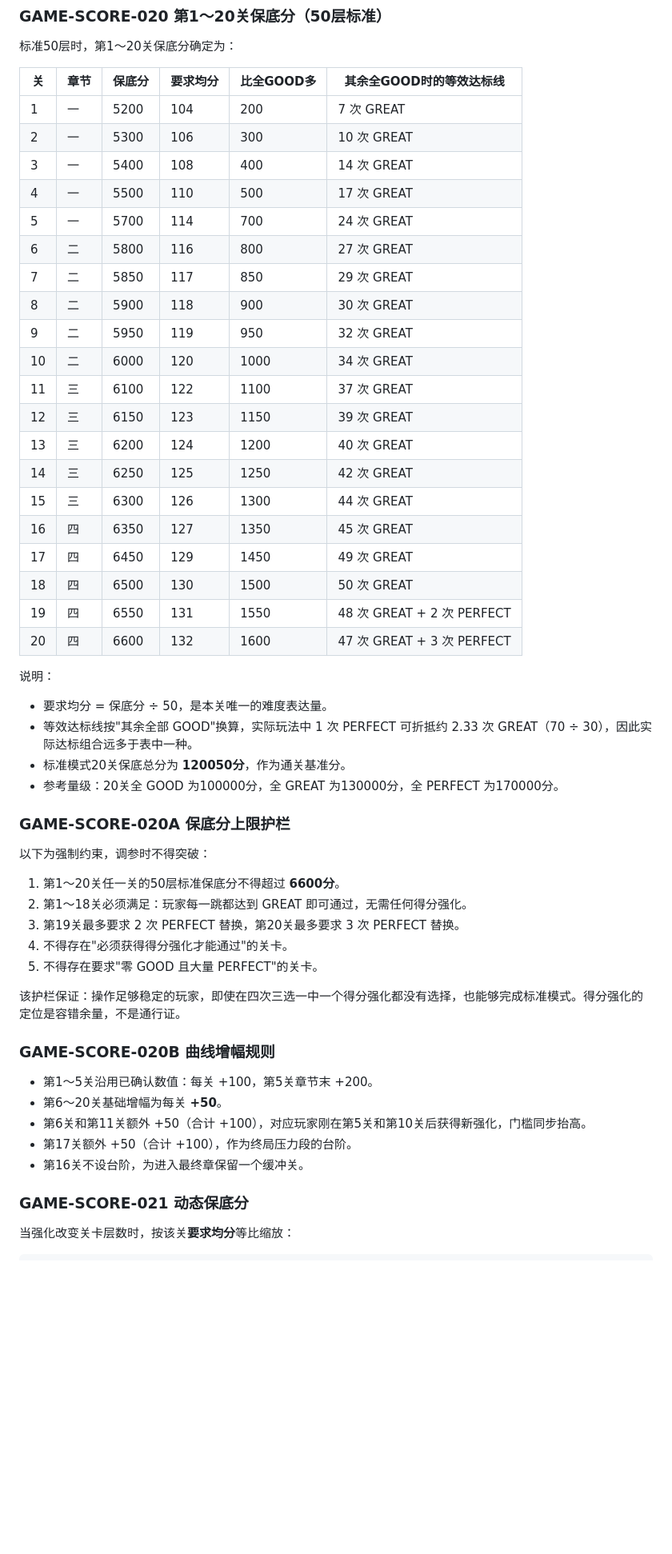
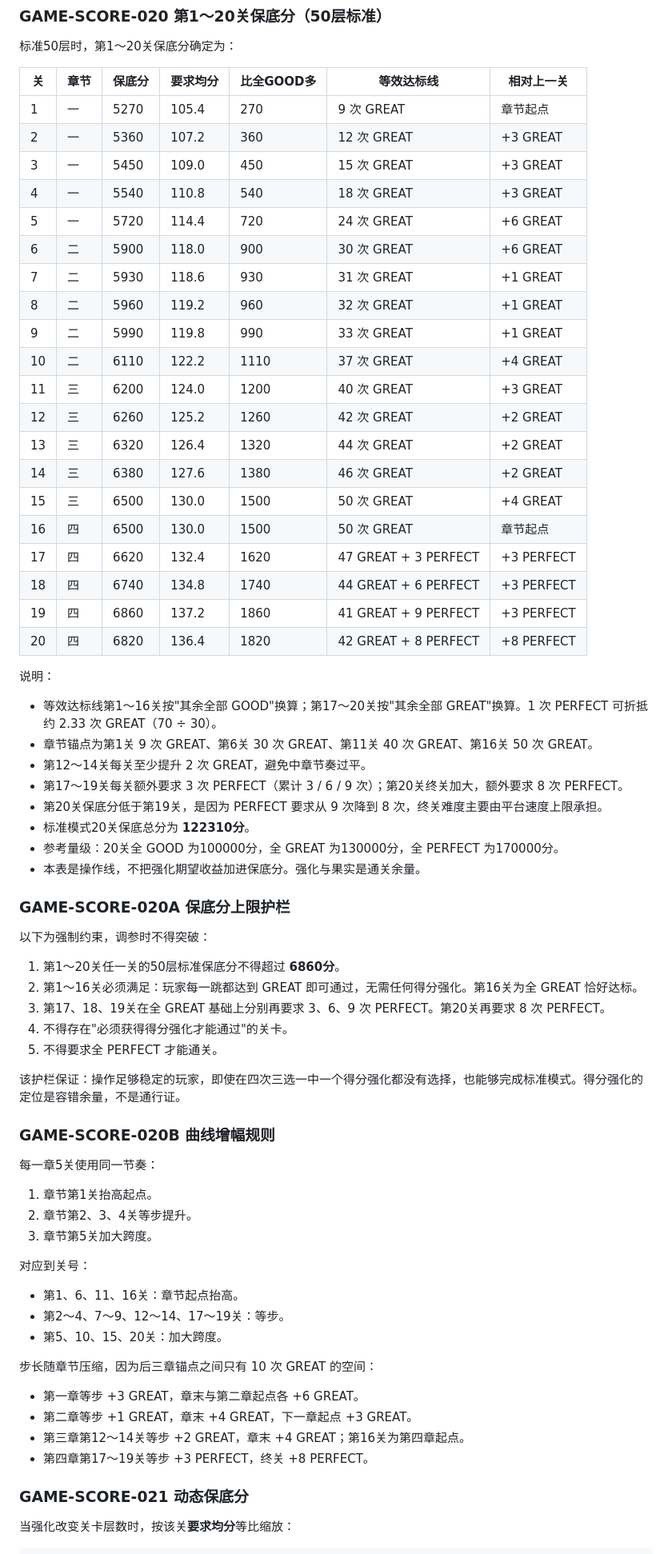
Before and after one commit to zhengweiqw/2026ballgame, a Markdown page: PRD/评分与通关规则.md, the part around one of its changes. Shown at 80% size. Drawn GitHub-style; blank space fills up the shorter version.

```diff
--- a/PRD/评分与通关规则.md
+++ b/PRD/评分与通关规则.md
@@ -341,55 +341,72 @@ GOOD数量 × 100
 
 标准50层时，第1～20关保底分确定为：
 
-| 关 | 章节 | 保底分 | 要求均分 | 比全GOOD多 | 其余全GOOD时的等效达标线 |
-|---|---|---|---|---|---|
-| 1 | 一 | 5200 | 104 | 200 | 7 次 GREAT |
-| 2 | 一 | 5300 | 106 | 300 | 10 次 GREAT |
-| 3 | 一 | 5400 | 108 | 400 | 14 次 GREAT |
-| 4 | 一 | 5500 | 110 | 500 | 17 次 GREAT |
-| 5 | 一 | 5700 | 114 | 700 | 24 次 GREAT |
-| 6 | 二 | 5800 | 116 | 800 | 27 次 GREAT |
-| 7 | 二 | 5850 | 117 | 850 | 29 次 GREAT |
-| 8 | 二 | 5900 | 118 | 900 | 30 次 GREAT |
-| 9 | 二 | 5950 | 119 | 950 | 32 次 GREAT |
-| 10 | 二 | 6000 | 120 | 1000 | 34 次 GREAT |
-| 11 | 三 | 6100 | 122 | 1100 | 37 次 GREAT |
-| 12 | 三 | 6150 | 123 | 1150 | 39 次 GREAT |
-| 13 | 三 | 6200 | 124 | 1200 | 40 次 GREAT |
-| 14 | 三 | 6250 | 125 | 1250 | 42 次 GREAT |
-| 15 | 三 | 6300 | 126 | 1300 | 44 次 GREAT |
-| 16 | 四 | 6350 | 127 | 1350 | 45 次 GREAT |
-| 17 | 四 | 6450 | 129 | 1450 | 49 次 GREAT |
-| 18 | 四 | 6500 | 130 | 1500 | 50 次 GREAT |
-| 19 | 四 | 6550 | 131 | 1550 | 48 次 GREAT + 2 次 PERFECT |
-| 20 | 四 | 6600 | 132 | 1600 | 47 次 GREAT + 3 次 PERFECT |
+| 关 | 章节 | 保底分 | 要求均分 | 比全GOOD多 | 等效达标线 | 相对上一关 |
+|---|---|---|---|---|---|---|
+| 1 | 一 | 5270 | 105.4 | 270 | 9 次 GREAT | 章节起点 |
+| 2 | 一 | 5360 | 107.2 | 360 | 12 次 GREAT | +3 GREAT |
+| 3 | 一 | 5450 | 109.0 | 450 | 15 次 GREAT | +3 GREAT |
+| 4 | 一 | 5540 | 110.8 | 540 | 18 次 GREAT | +3 GREAT |
+| 5 | 一 | 5720 | 114.4 | 720 | 24 次 GREAT | +6 GREAT |
+| 6 | 二 | 5900 | 118.0 | 900 | 30 次 GREAT | +6 GREAT |
+| 7 | 二 | 5930 | 118.6 | 930 | 31 次 GREAT | +1 GREAT |
+| 8 | 二 | 5960 | 119.2 | 960 | 32 次 GREAT | +1 GREAT |
+| 9 | 二 | 5990 | 119.8 | 990 | 33 次 GREAT | +1 GREAT |
+| 10 | 二 | 6110 | 122.2 | 1110 | 37 次 GREAT | +4 GREAT |
+| 11 | 三 | 6200 | 124.0 | 1200 | 40 次 GREAT | +3 GREAT |
+| 12 | 三 | 6260 | 125.2 | 1260 | 42 次 GREAT | +2 GREAT |
+| 13 | 三 | 6320 | 126.4 | 1320 | 44 次 GREAT | +2 GREAT |
+| 14 | 三 | 6380 | 127.6 | 1380 | 46 次 GREAT | +2 GREAT |
+| 15 | 三 | 6500 | 130.0 | 1500 | 50 次 GREAT | +4 GREAT |
+| 16 | 四 | 6500 | 130.0 | 1500 | 50 次 GREAT | 章节起点 |
+| 17 | 四 | 6620 | 132.4 | 1620 | 47 GREAT + 3 PERFECT | +3 PERFECT |
+| 18 | 四 | 6740 | 134.8 | 1740 | 44 GREAT + 6 PERFECT | +3 PERFECT |
+| 19 | 四 | 6860 | 137.2 | 1860 | 41 GREAT + 9 PERFECT | +3 PERFECT |
+| 20 | 四 | 6820 | 136.4 | 1820 | 42 GREAT + 8 PERFECT | +8 PERFECT |
 
 说明：
 
-- 要求均分 = 保底分 ÷ 50，是本关唯一的难度表达量。
-- 等效达标线按"其余全部 GOOD"换算，实际玩法中 1 次 PERFECT 可折抵约 2.33 次 GREAT（70 ÷ 30），因此实际达标组合远多于表中一种。
-- 标准模式20关保底总分为 **120050分**，作为通关基准分。
+- 等效达标线第1～16关按"其余全部 GOOD"换算；第17～20关按"其余全部 GREAT"换算。1 次 PERFECT 可折抵约 2.33 次 GREAT（70 ÷ 30）。
+- 章节锚点为第1关 9 次 GREAT、第6关 30 次 GREAT、第11关 40 次 GREAT、第16关 50 次 GREAT。
+- 第12～14关每关至少提升 2 次 GREAT，避免中章节奏过平。
+- 第17～19关每关额外要求 3 次 PERFECT（累计 3 / 6 / 9 次）；第20关终关加大，额外要求 8 次 PERFECT。
+- 第20关保底分低于第19关，是因为 PERFECT 要求从 9 次降到 8 次，终关难度主要由平台速度上限承担。
+- 标准模式20关保底总分为 **122310分**。
 - 参考量级：20关全 GOOD 为100000分，全 GREAT 为130000分，全 PERFECT 为170000分。
+- 本表是操作线，不把强化期望收益加进保底分。强化与果实是通关余量。
 
 ### GAME-SCORE-020A 保底分上限护栏
 
 以下为强制约束，调参时不得突破：
 
-1. 第1～20关任一关的50层标准保底分不得超过 **6600分**。
-2. 第1～18关必须满足：玩家每一跳都达到 GREAT 即可通过，无需任何得分强化。
-3. 第19关最多要求 2 次 PERFECT 替换，第20关最多要求 3 次 PERFECT 替换。
+1. 第1～20关任一关的50层标准保底分不得超过 **6860分**。
+2. 第1～16关必须满足：玩家每一跳都达到 GREAT 即可通过，无需任何得分强化。第16关为全 GREAT 恰好达标。
+3. 第17、18、19关在全 GREAT 基础上分别再要求 3、6、9 次 PERFECT。第20关再要求 8 次 PERFECT。
 4. 不得存在"必须获得得分强化才能通过"的关卡。
-5. 不得存在要求"零 GOOD 且大量 PERFECT"的关卡。
+5. 不得要求全 PERFECT 才能通关。
 
 该护栏保证：操作足够稳定的玩家，即使在四次三选一中一个得分强化都没有选择，也能够完成标准模式。得分强化的定位是容错余量，不是通行证。
 
 ### GAME-SCORE-020B 曲线增幅规则
 
-- 第1～5关沿用已确认数值：每关 +100，第5关章节末 +200。
-- 第6～20关基础增幅为每关 **+50**。
-- 第6关和第11关额外 +50（合计 +100），对应玩家刚在第5关和第10关后获得新强化，门槛同步抬高。
-- 第17关额外 +50（合计 +100），作为终局压力段的台阶。
-- 第16关不设台阶，为进入最终章保留一个缓冲关。
+每一章5关使用同一节奏：
+
+1. 章节第1关抬高起点。
+2. 章节第2、3、4关等步提升。
+3. 章节第5关加大跨度。
+
+对应到关号：
+
+- 第1、6、11、16关：章节起点抬高。
+- 第2～4、7～9、12～14、17～19关：等步。
+- 第5、10、15、20关：加大跨度。
+
+步长随章节压缩，因为后三章锚点之间只有 10 次 GREAT 的空间：
+
+- 第一章等步 +3 GREAT，章末与第二章起点各 +6 GREAT。
+- 第二章等步 +1 GREAT，章末 +4 GREAT，下一章起点 +3 GREAT。
+- 第三章第12～14关等步 +2 GREAT，章末 +4 GREAT；第16关为第四章起点。
+- 第四章第17～19关等步 +3 PERFECT，终关 +8 PERFECT。
 
 ### GAME-SCORE-021 动态保底分
 
```
Also changed, not shown: other parts of PRD/评分与通关规则.md (+16 -14 lines), PRD/关卡结构与难度曲线.md (+3 -2 lines), PRD/强化系统与数值.md (+23 -14 lines).
